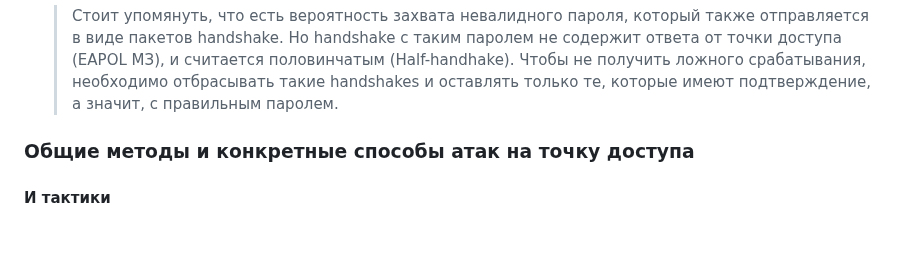
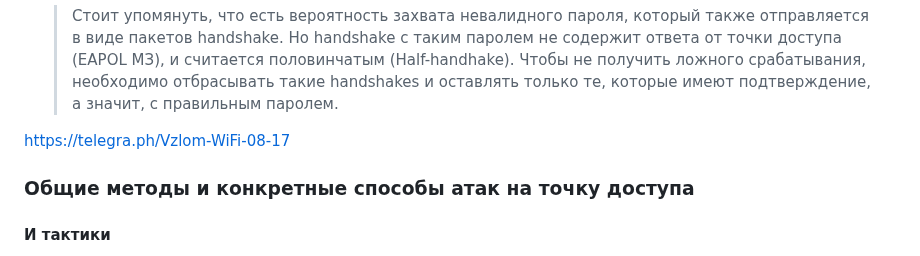
Before and after one commit to k0yt/labs, a Markdown page: Lab_2/README.md, the part around the change. Rendered like a GitHub page; blank space fills up the shorter version.

```diff
--- a/Lab_2/README.md
+++ b/Lab_2/README.md
@@ -45,6 +45,8 @@
 
  	WPA Handshake передается клиентом во втором сообщении (EAPOL М2) четырехступенчатого рукопожатия. Содержимое этого пакета является доказательством для точки доступа, что клиент знает общий ключ РSК. Злоумышленник же, перехватив такой хеш, может подобрать пароль перебором по словарю. Для захвата этого хеша злоумышленнику не обязательно совершать активные действия, но можно ускорить процесс через деаутентификацию клиентов конкретной точки доступа. Рассылка пакетов деаутентификации отправляет от имени клиента и точки доступа всем слышимым клиентам Wi-Fi сети специальные пакеты, закрывающие соединение (деаутентификация). Клиент, который на самом деле не собирался отключаться от точки доступа, выполнит повторное подключение, передав хеш пароля к этой сети. Деаутентификация имеет негативные побочные воздействия на атакуемую сеть - постоянные отключения клиентов.
 	> Стоит упомянуть, что есть вероятность захвата невалидного пароля, который также отправляется в виде пакетов handshake. Но handshake с таким паролем не содержит ответа от точки доступа (EAPOL МЗ), и считается половинчатым (Half-handhake). Чтобы не получить ложного срабатывания, необходимо отбрасывать такие handshakes и оставлять только те, которые имеют подтверждение, а значит, с правильным паролем.
+
+https://telegra.ph/Vzlom-WiFi-08-17
 
 ### Общие методы и конкретные способы атак на точку доступа
 
```
